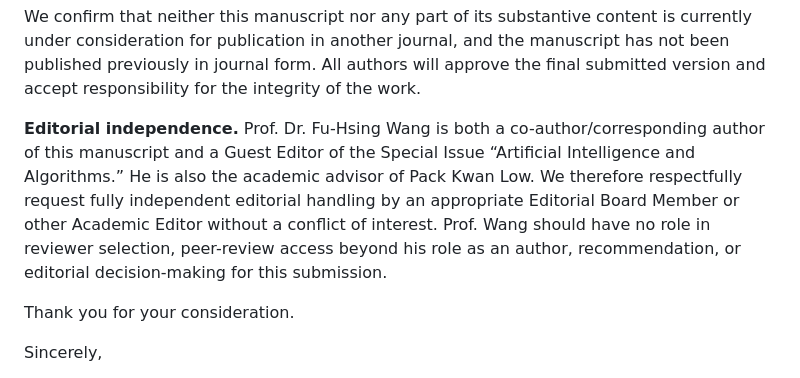
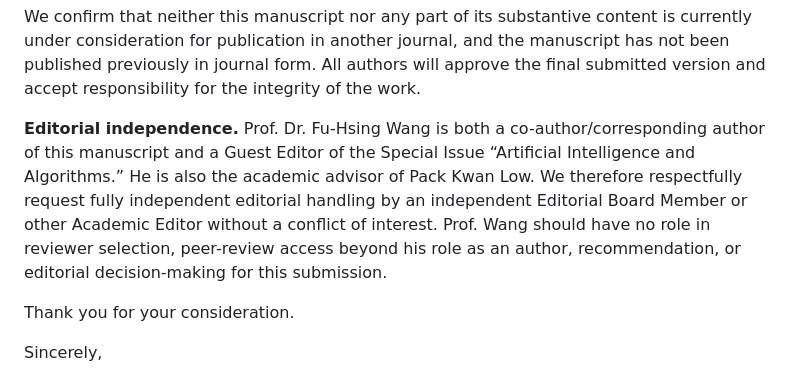
Before and after one commit to Jaycee871/Stability-and-Sensitivity-Analysis-of-Heterogeneous-EF21-under-Communication-Compression, a Markdown page: submission/cover_letter.md, the part around the change. GitHub-like rendering.

Commit message:
Phase 23: preserve explicit independent Editorial Board handling wording

```diff
--- a/submission/cover_letter.md
+++ b/submission/cover_letter.md
@@ -14,7 +14,7 @@ We believe the manuscript is well aligned with the Special Issue because it comb
 
 We confirm that neither this manuscript nor any part of its substantive content is currently under consideration for publication in another journal, and the manuscript has not been published previously in journal form. All authors will approve the final submitted version and accept responsibility for the integrity of the work.
 
-**Editorial independence.** Prof. Dr. Fu-Hsing Wang is both a co-author/corresponding author of this manuscript and a Guest Editor of the Special Issue “Artificial Intelligence and Algorithms.” He is also the academic advisor of Pack Kwan Low. We therefore respectfully request fully independent editorial handling by an appropriate Editorial Board Member or other Academic Editor without a conflict of interest. Prof. Wang should have no role in reviewer selection, peer-review access beyond his role as an author, recommendation, or editorial decision-making for this submission.
+**Editorial independence.** Prof. Dr. Fu-Hsing Wang is both a co-author/corresponding author of this manuscript and a Guest Editor of the Special Issue “Artificial Intelligence and Algorithms.” He is also the academic advisor of Pack Kwan Low. We therefore respectfully request fully independent editorial handling by an independent Editorial Board Member or other Academic Editor without a conflict of interest. Prof. Wang should have no role in reviewer selection, peer-review access beyond his role as an author, recommendation, or editorial decision-making for this submission.
 
 Thank you for your consideration.
 
```
